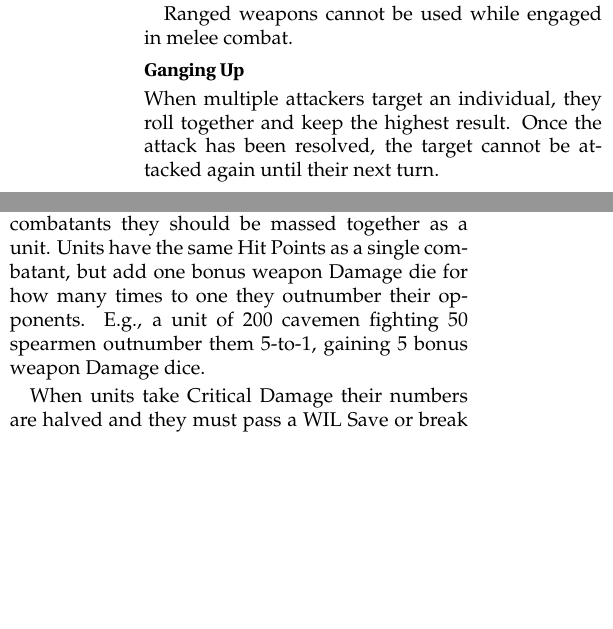
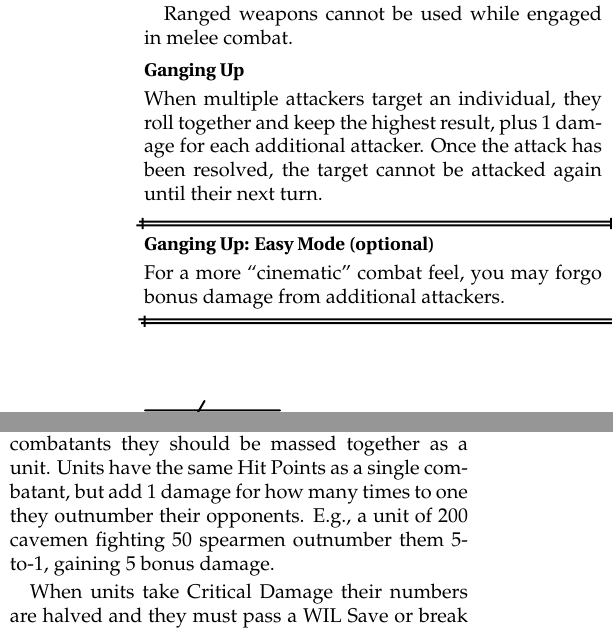
Before and after one commit to Vladar4/itdr, a LaTeX book (itdr.tex, which reads part2.tex, part3.tex): two parts of the columns of pages 8 and 10 of 37, joined at a grey line, cut so that both start at the same text, the shorter picture padded with empty space. Compiled offline with pdfLaTeX.

Commit message:
changed Ganging Up and Large Battles rules

```diff
--- a/part2.tex
+++ b/part2.tex
@@ -36,7 +36,13 @@ Ranged weapons cannot be used while engaged in melee combat.
 
 \paragraph{Ganging Up}
 \index{Ganging Up}
-When multiple attackers target an individual, they roll together and keep the highest result. Once the attack has been resolved, the target cannot be attacked again until their next turn.
+When multiple attackers target an individual, they roll together and keep the highest result, plus 1 damage for each additional attacker. Once the attack has been resolved, the target cannot be attacked again until their next turn.
+
+\begin{dbox}
+\paragraph{Ganging Up: Easy Mode (optional)}
+\index{Ganging Up: Easy Mode}
+For a more ``cinematic'' combat feel, you may forgo bonus damage from additional attackers.
+\end{dbox}
 
 \paragraph{Impaired and Enhanced Attacks}
 \index{Attacks!impaired}
--- a/part3.tex
+++ b/part3.tex
@@ -55,7 +55,7 @@ At the end of the month roll d20. If this is equal or lower than your SIZ there
 \index{Soldiers}
 \subparagraph{Training Soldiers:} 20\% of populace are fit for calling into service as poorly skilled conscripts (3hp). A further 1\% of your population are professional soldiers (STR~12, 5hp, Novice Warrior). All soldiers must be equipped as required.
 
-\subparagraph{Large Battles:} When handling large numbers of combatants they should be massed together as a unit. Units have the same Hit Points as a single combatant, but add one bonus weapon Damage die for how many times to one they outnumber their opponents. E.g., a unit of 200 cavemen fighting 50 spearmen outnumber them 5-to-1, gaining 5 bonus weapon Damage dice.
+\subparagraph{Large Battles:} When handling large numbers of combatants they should be massed together as a unit. Units have the same Hit Points as a single combatant, but add 1 damage for how many times to one they outnumber their opponents. E.g., a unit of 200 cavemen fighting 50 spearmen outnumber them 5-to-1, gaining 5 bonus damage.
 
 When units take Critical Damage their numbers are halved and they must pass a \save{WIL} or break and disband. At STR~0 they are wiped out.
 
```
